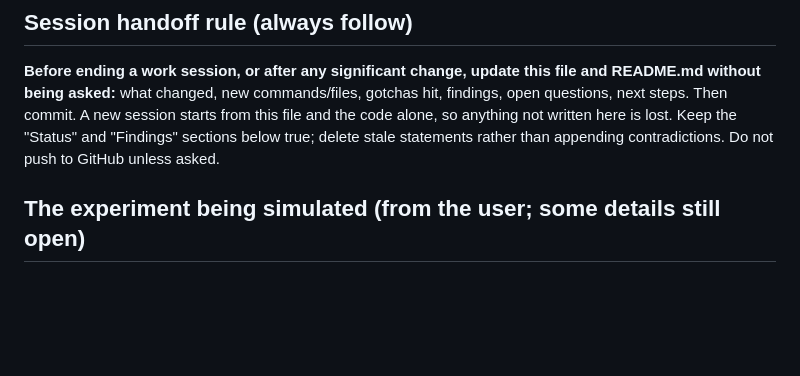
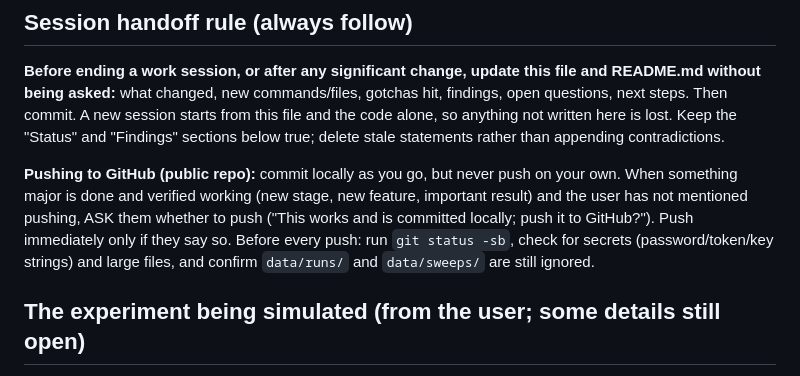
Before and after one commit to CHB-Bohrer/Sim_Live_Cell_Analysis, a Markdown page: CLAUDE.md, the part around the change. GitHub-like rendering; blank space fills up the shorter version.

Commit message:
CLAUDE.md: push policy (ask when something major works)
Co-Authored-By: Claude Sonnet 5.5 <noreply@anthropic.com>

```diff
--- a/CLAUDE.md
+++ b/CLAUDE.md
@@ -8,7 +8,13 @@ https://github.com/CHB-Bohrer/Sim_Live_Cell_Analysis, public). See README.md for
 **Before ending a work session, or after any significant change, update this file and README.md without being asked:**
 what changed, new commands/files, gotchas hit, findings, open questions, next steps. Then commit. A new session starts
 from this file and the code alone, so anything not written here is lost. Keep the "Status" and "Findings" sections
-below true; delete stale statements rather than appending contradictions. Do not push to GitHub unless asked.
+below true; delete stale statements rather than appending contradictions.
+
+**Pushing to GitHub (public repo):** commit locally as you go, but never push on your own. When something major is
+done and verified working (new stage, new feature, important result) and the user has not mentioned pushing, ASK
+them whether to push ("This works and is committed locally; push it to GitHub?"). Push immediately only if they
+say so. Before every push: run `git status -sb`, check for secrets (password/token/key strings) and large files, and
+confirm `data/runs/` and `data/sweeps/` are still ignored.
 
 ## The experiment being simulated (from the user; some details still open)
 - Loci: LacO/TetO-array-like labels plus MS2 bursting; reported as three different colors. Unclear whether MS2 is a
```
